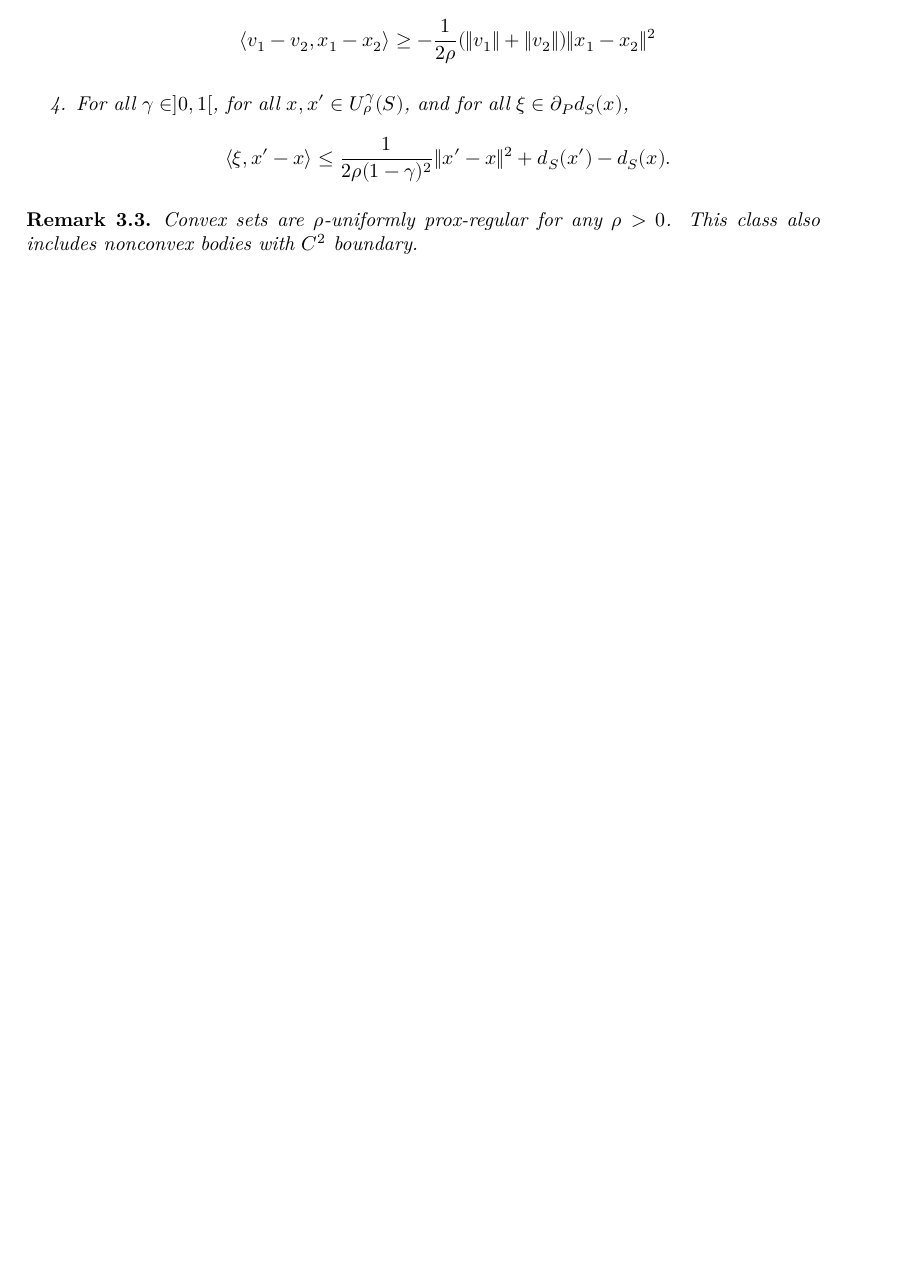
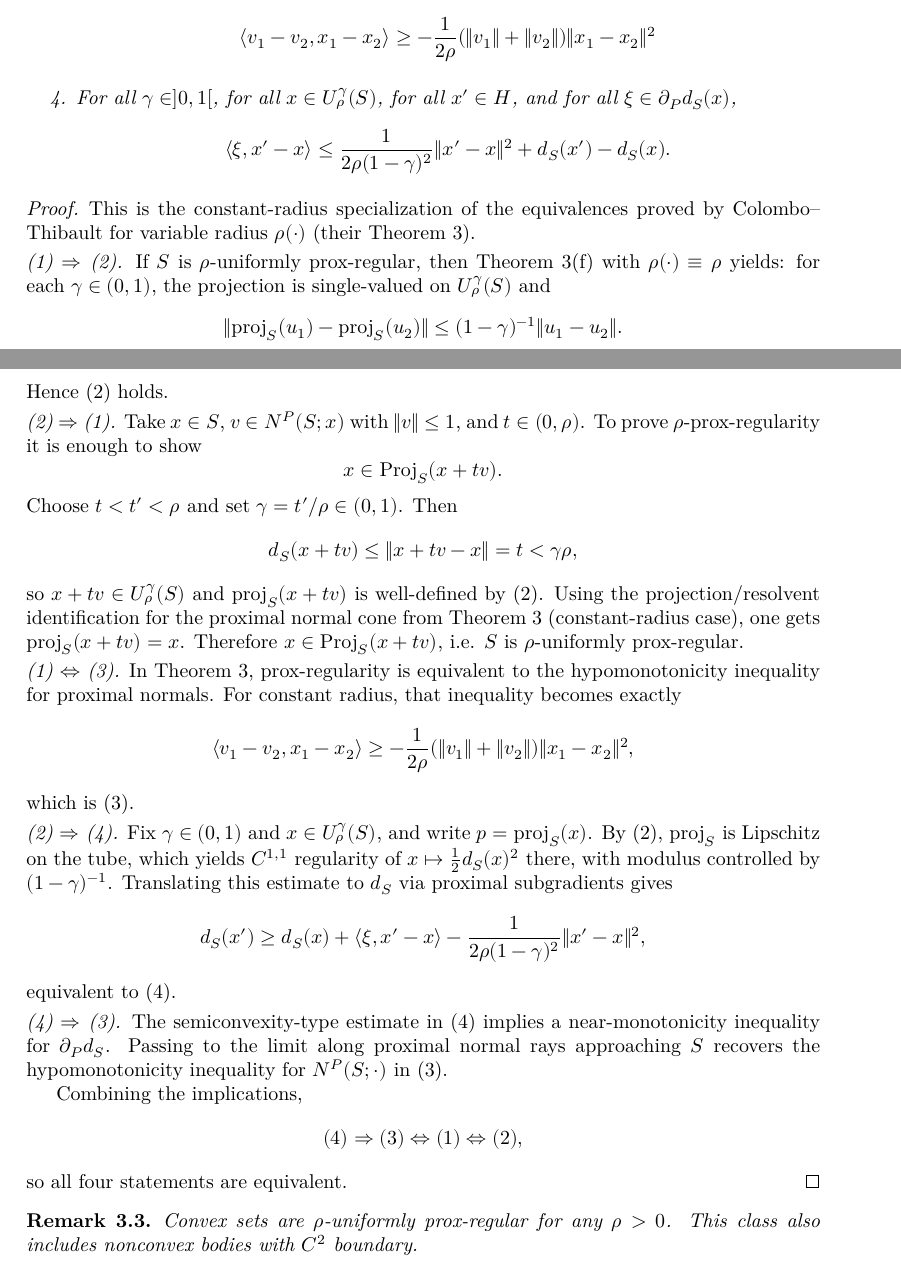
Before and after one commit to gabrielortegaproyectos/Moreau-Sweeping-Process, a LaTeX document (blueprint/src/print.tex, which reads blueprint/src/chapter/prox_regular.tex): part of page 7 of 13 before the commit and two parts of pages 7 and 8 of 14 after it, the two joined at a grey line, cut so that both start at the same text, the shorter picture padded with empty space. Compiled offline with XeLaTeX.

Commit message:
Clarify item (4) quantification in prox-regularity proposition

```diff
--- a/blueprint/src/chapter/prox_regular.tex
+++ b/blueprint/src/chapter/prox_regular.tex
@@ -25,9 +25,59 @@ Let $S \subset H$ be a closed set and $\rho \in ]0, +\infty]$. The following ass
 \item For any $\gamma \in (0,1)$, the projection map $\text{proj}_S$ is well-defined on $U_\rho^\gamma(S)$ and Lipschitz continuous with constant $(1-\gamma)^{-1}$
 \item For any $x_i \in S$, $v_i \in N^P(S; x_i)$ with $i = 1, 2$:
 $$\langle v_1 - v_2, x_1 - x_2 \rangle \ge -\frac{1}{2\rho} (\|v_1\| + \|v_2\|) \|x_1 - x_2\|^2$$
-\item For all $\gamma \in ]0,1[$, for all $x, x' \in U_\rho^\gamma(S)$, and for all $\xi \in \partial_P d_S(x)$,
+\item For all $\gamma \in ]0,1[$, for all $x \in U_\rho^\gamma(S)$, for all $x' \in H$, and for all $\xi \in \partial_P d_S(x)$,
 $$\langle \xi, x' - x \rangle \le \frac{1}{2\rho(1-\gamma)^2}\|x' - x\|^2 + d_S(x') - d_S(x).$$
 \end{enumerate}
+\begin{proof}
+This is the constant-radius specialization of the equivalences proved by Colombo--Thibault for variable radius $\rho(\cdot)$ (their Theorem~3).
+
+\smallskip
+\noindent\emph{(1) $\Rightarrow$ (2).}
+If $S$ is $\rho$-uniformly prox-regular, then Theorem~3(f) with $\rho(\cdot)\equiv\rho$ yields: for each $\gamma\in(0,1)$, the projection is single-valued on $U_\rho^\gamma(S)$ and
+$$
+\|\text{proj}_S(u_1)-\text{proj}_S(u_2)\|\le (1-\gamma)^{-1}\|u_1-u_2\|.
+$$
+Hence (2) holds.
+
+\smallskip
+\noindent\emph{(2) $\Rightarrow$ (1).}
+Take $x\in S$, $v\in N^P(S;x)$ with $\|v\|\le 1$, and $t\in(0,\rho)$. To prove $\rho$-prox-regularity it is enough to show
+$$
+x\in \text{Proj}_S(x+tv).
+$$
+Choose $t<t'<\rho$ and set $\gamma=t'/\rho\in(0,1)$. Then
+$$
+d_S(x+tv)\le \|x+tv-x\|=t<\gamma\rho,
+$$
+so $x+tv\in U_\rho^\gamma(S)$ and $\text{proj}_S(x+tv)$ is well-defined by (2). Using the projection/resolvent identification for the proximal normal cone from Theorem~3 (constant-radius case), one gets $\text{proj}_S(x+tv)=x$. Therefore $x\in\text{Proj}_S(x+tv)$, i.e. $S$ is $\rho$-uniformly prox-regular.
+
+\smallskip
+\noindent\emph{(1) $\Leftrightarrow$ (3).}
+In Theorem~3, prox-regularity is equivalent to the hypomonotonicity inequality for proximal normals. For constant radius, that inequality becomes exactly
+$$
+\langle v_1-v_2,x_1-x_2\rangle
+\ge -\frac{1}{2\rho}(\|v_1\|+\|v_2\|)\|x_1-x_2\|^2,
+$$
+which is (3).
+
+\smallskip
+\noindent\emph{(2) $\Rightarrow$ (4).}
+Fix $\gamma\in(0,1)$ and $x\in U_\rho^\gamma(S)$, and write $p=\text{proj}_S(x)$. By (2), $\text{proj}_S$ is Lipschitz on the tube, which yields $C^{1,1}$ regularity of $x\mapsto \frac12 d_S(x)^2$ there, with modulus controlled by $(1-\gamma)^{-1}$. Translating this estimate to $d_S$ via proximal subgradients gives
+$$
+d_S(x')\ge d_S(x)+\langle\xi,x'-x\rangle - \frac{1}{2\rho(1-\gamma)^2}\|x'-x\|^2,
+$$
+equivalent to (4).
+
+\smallskip
+\noindent\emph{(4) $\Rightarrow$ (3).}
+The semiconvexity-type estimate in (4) implies a near-monotonicity inequality for $\partial_P d_S$. Passing to the limit along proximal normal rays approaching $S$ recovers the hypomonotonicity inequality for $N^P(S;\cdot)$ in (3).
+
+Combining the implications,
+$$
+(4)\Rightarrow(3)\Leftrightarrow(1)\Leftrightarrow(2),
+$$
+so all four statements are equivalent.
+\end{proof}
 \end{proposition}
 
 \begin{remark}
```
Also changed, not shown: 1 other file.
